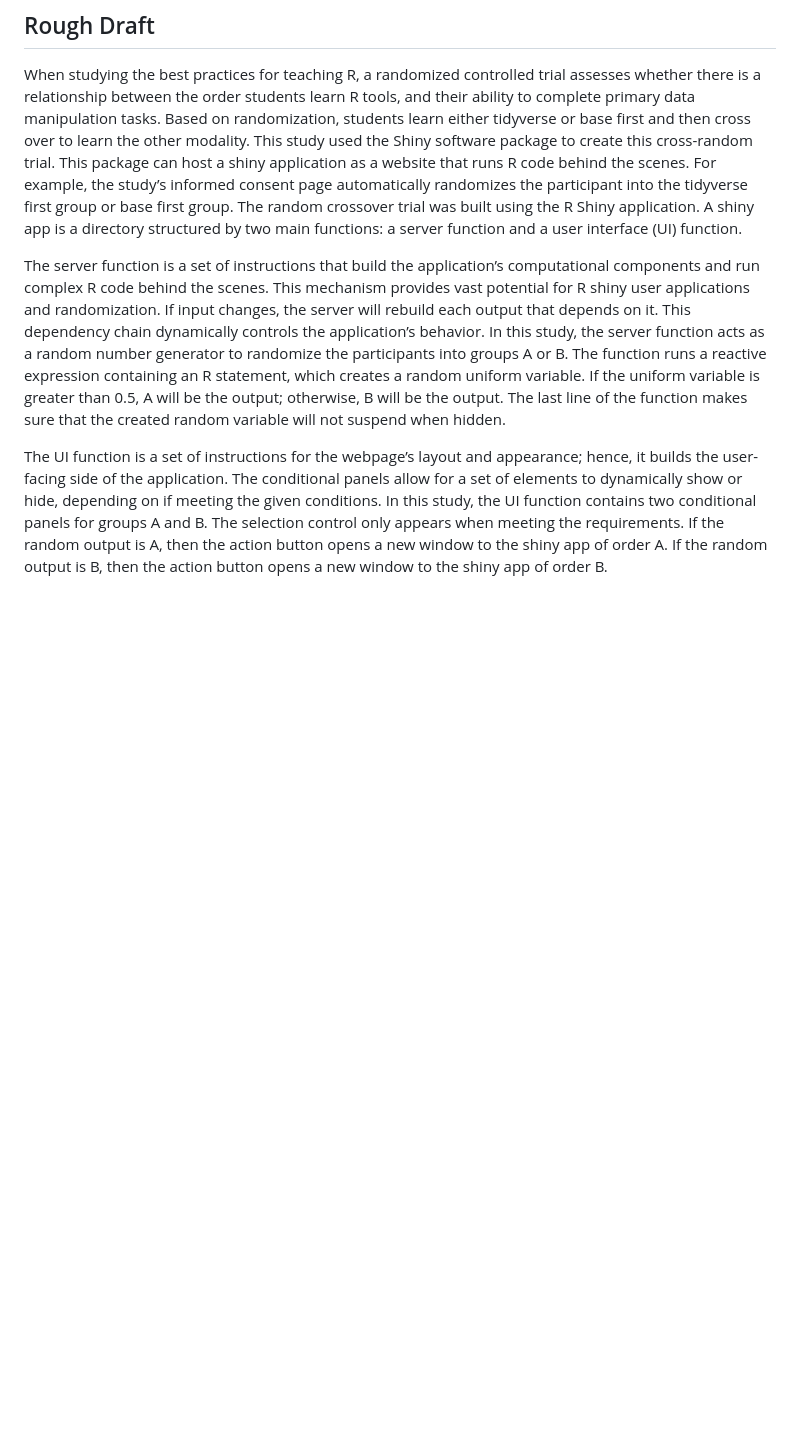
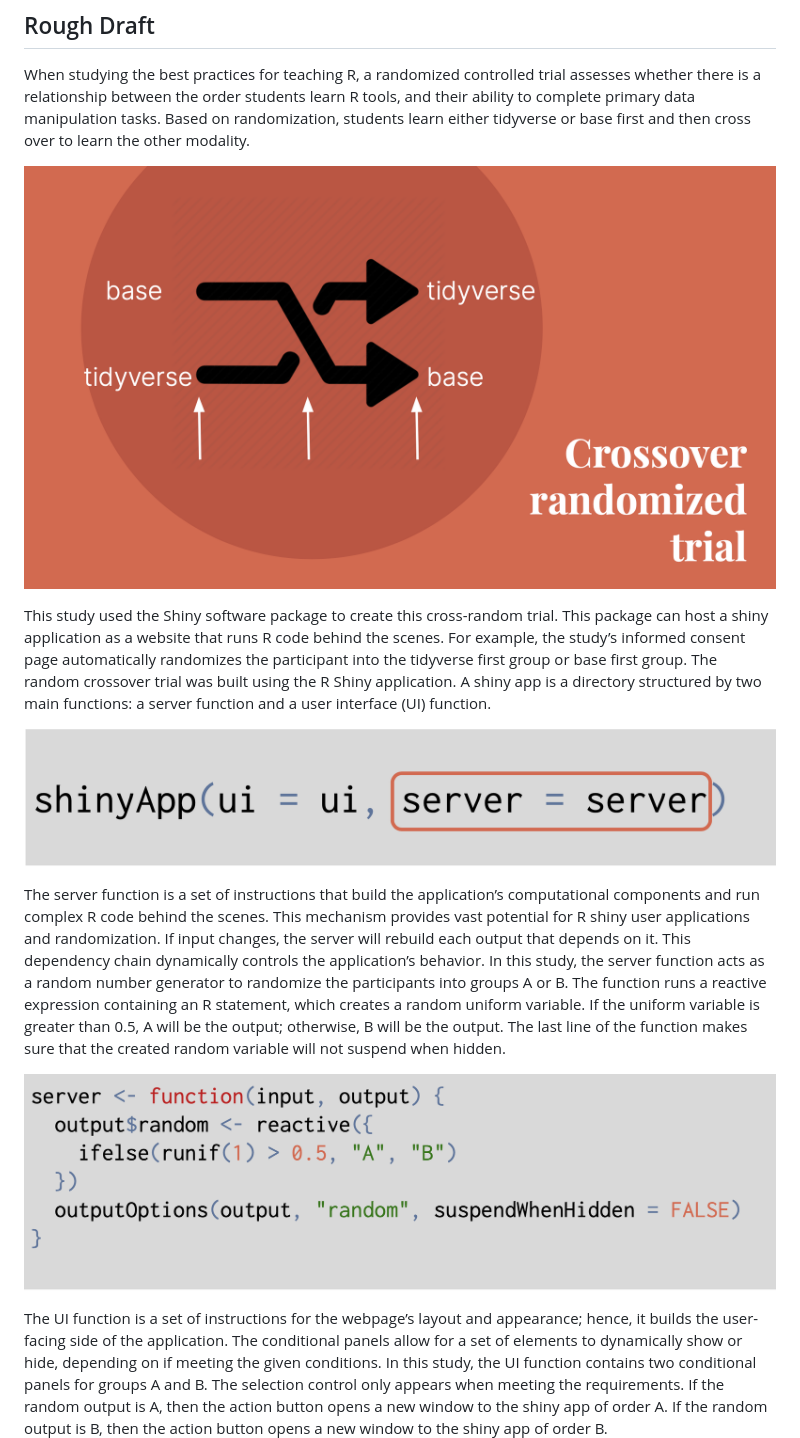
Before and after one commit to hluebbering/shiny-learnr-study, a Markdown page: randomization_draft.md, the part around the change printed below. Drawn GitHub-style; pictures changed too: images/figure1.png (added), images/figure2.png (added), images/picture1.png (added); blank space fills up the shorter version.

```diff
--- a/randomization_draft.md
+++ b/randomization_draft.md
@@ -8,6 +8,9 @@ trial assesses whether there is a relationship between the order
 students learn R tools, and their ability to complete primary data
 manipulation tasks. Based on randomization, students learn either
 tidyverse or base first and then cross over to learn the other modality.
+
+![](images/picture1.png)
+
 This study used the Shiny software package to create this cross-random
 trial. This package can host a shiny application as a website that runs
 R code behind the scenes. For example, the study’s informed consent page
@@ -15,6 +18,8 @@ automatically randomizes the participant into the tidyverse first group
 or base first group. The random crossover trial was built using the R
 Shiny application. A shiny app is a directory structured by two main
 functions: a server function and a user interface (UI) function.
+
+![](images/figure1.png)
 
 The server function is a set of instructions that build the
 application’s computational components and run complex R code behind
@@ -29,6 +34,8 @@ the uniform variable is greater than 0.5, A will be the output;
 otherwise, B will be the output. The last line of the function makes
 sure that the created random variable will not suspend when hidden.
 
+![](images/figure2.png)
+
 The UI function is a set of instructions for the webpage’s layout and
 appearance; hence, it builds the user-facing side of the application.
 The conditional panels allow for a set of elements to dynamically show
```
Also changed, not shown: other parts of randomization_draft.md (+4 -0 lines), datacollection_draft.md (added, +18 -0 lines), images/figure3.png (added), images/figure3b.png (added), images/picture2.png (added), 2 other files.
